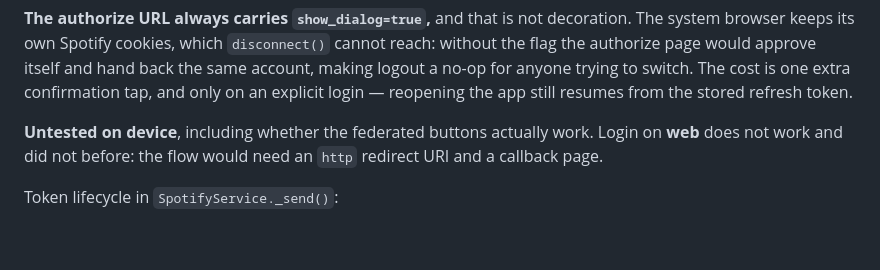
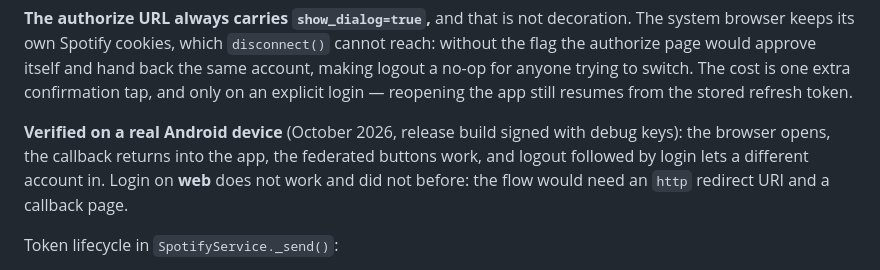
Before and after one commit to Ciucci01/car-lyrics, a Markdown page: CLAUDE.md, the part around the change. Rendered like a GitHub page; blank space fills up the shorter version.

Commit message:
[docs] La prova su device e' stata fatta
Il flusso di login nel browser di sistema, i pulsanti federati e il cambio
account dopo il logout sono stati verificati su un telefono Android con la
build di release della prerelease test-auth-1. CLAUDE.md li dava ancora per
non provati.

```diff
--- a/CLAUDE.md
+++ b/CLAUDE.md
@@ -87,7 +87,7 @@ Because the callback arrives from outside the app, the custom scheme **is** regi
 
 **The authorize URL always carries `show_dialog=true`,** and that is not decoration. The system browser keeps its own Spotify cookies, which `disconnect()` cannot reach: without the flag the authorize page would approve itself and hand back the same account, making logout a no-op for anyone trying to switch. The cost is one extra confirmation tap, and only on an explicit login — reopening the app still resumes from the stored refresh token.
 
-**Untested on device**, including whether the federated buttons actually work. Login on **web** does not work and did not before: the flow would need an `http` redirect URI and a callback page.
+**Verified on a real Android device** (October 2026, release build signed with debug keys): the browser opens, the callback returns into the app, the federated buttons work, and logout followed by login lets a different account in. Login on **web** does not work and did not before: the flow would need an `http` redirect URI and a callback page.
 
 Token lifecycle in `SpotifyService._send()`:
 1. **proactive** — refresh if the stored expiry is within 60s;
```
